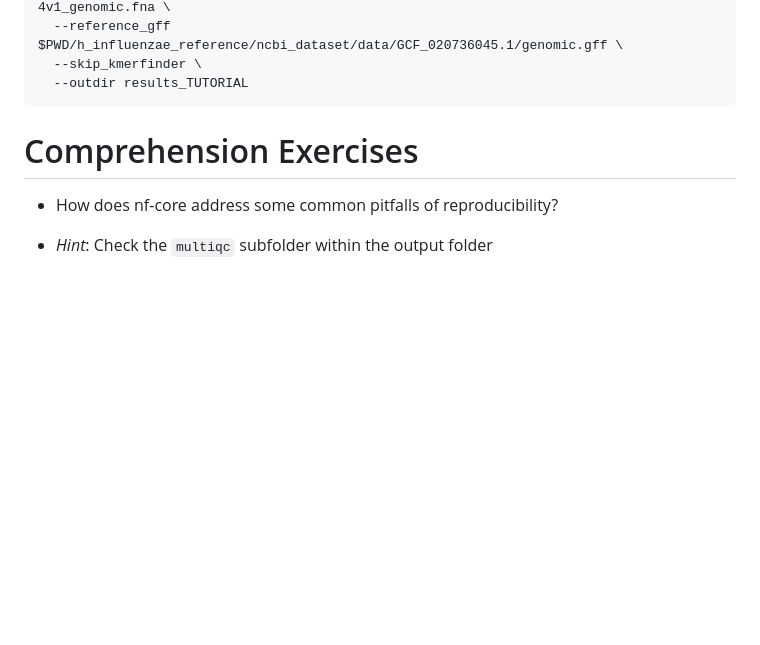
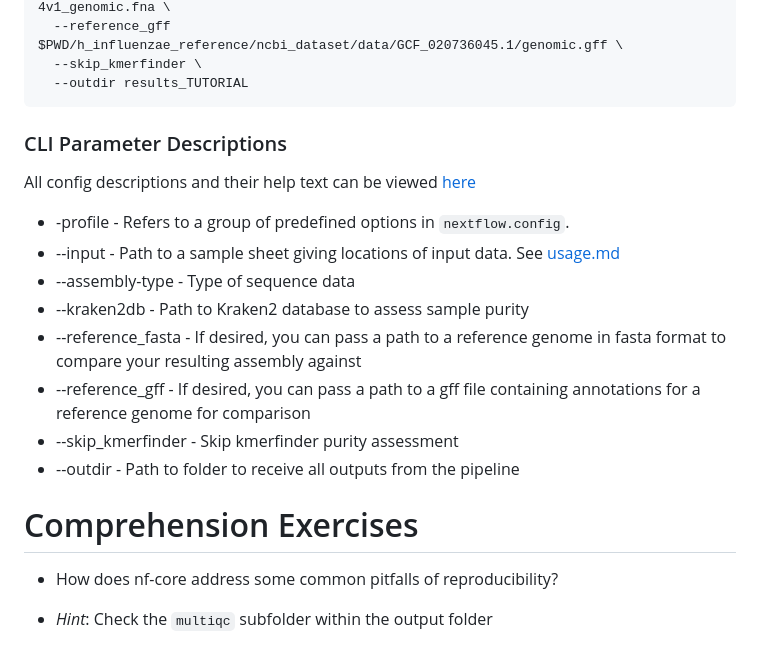
Before and after one commit to jcbioinformatics/SomeAssemblyRequired, a Markdown page: README.md, the part around the change. Drawn GitHub-style; blank space fills up the shorter version.

Commit message:
Add description for CLI options passed in tutorial*
*Descriptions for bacass options only. "--assembly-type" should be rewritten

````diff
--- a/README.md
+++ b/README.md
@@ -166,6 +166,19 @@ nextflow run main.nf \
   --outdir results_TUTORIAL
 ```
 
+### CLI Parameter Descriptions
+
+All config descriptions and their help text can be viewed [here](https://github.com/nf-core/bacass/blob/master/nextflow_schema.json)
+
+* -profile - Refers to a group of predefined options in `nextflow.config`.
+* --input - Path to a sample sheet giving locations of input data. See [usage.md](https://github.com/nf-core/bacass/blob/master/docs/usage.md#samplesheet)
+* --assembly-type - Type of sequence data
+* --kraken2db - Path to Kraken2 database to assess sample purity
+* --reference_fasta - If desired, you can pass a path to a reference genome in fasta format to compare your resulting assembly against
+* --reference_gff - If desired, you can pass a path to a gff file containing annotations for a reference genome for comparison
+* --skip_kmerfinder - Skip kmerfinder purity assessment
+* --outdir - Path to folder to receive all outputs from the pipeline
+
 
 # Comprehension Exercises
 
````
